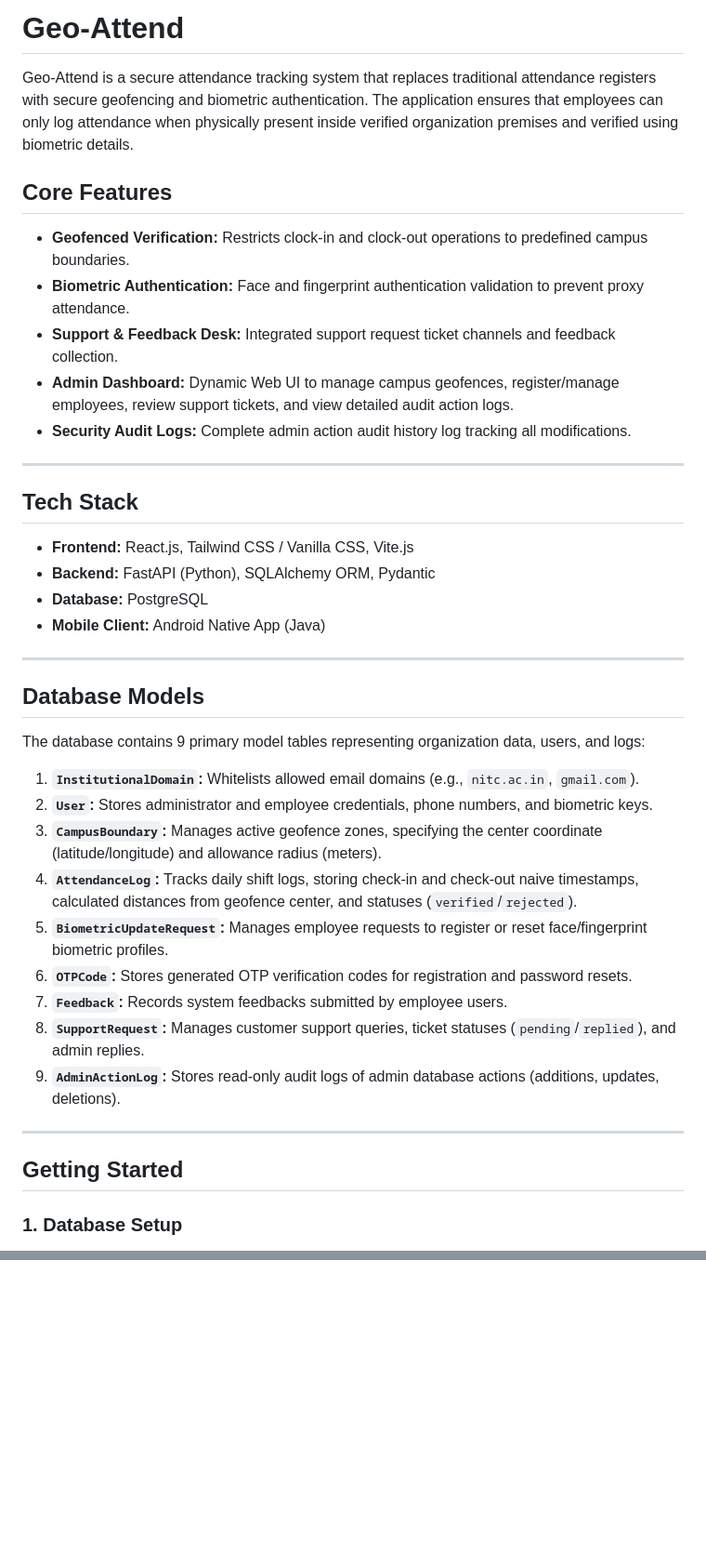
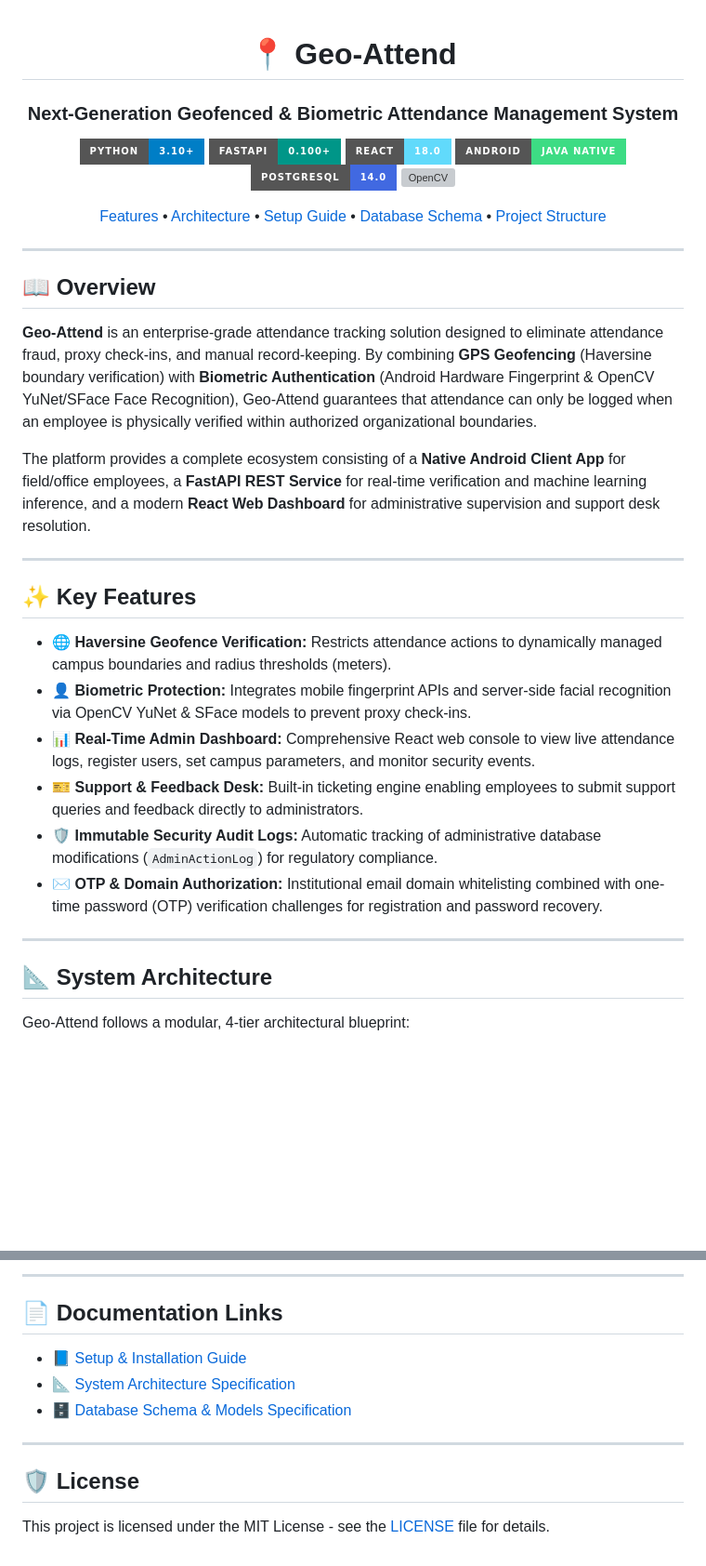
Before and after one commit to abhiram368/Geo-Attend, a Markdown page: README.md, 2 parts joined by grey strips. Shown at 93% size. Drawn GitHub-style; badges without logos; blank space fills up the shorter version; grey boxes are pictures that could not be loaded.

Commit message:
docs: restructure README and extract comprehensive SETUP.md guide

```diff
--- a/README.md
+++ b/README.md
@@ -1,43 +1,42 @@
-# Geo-Attend
+<div align="center">
 
-Geo-Attend is a secure attendance tracking system that replaces traditional attendance registers with secure geofencing and biometric authentication. The application ensures that employees can only log attendance when physically present inside verified organization premises and verified using biometric details.
+# 📍 Geo-Attend
 
-## Core Features
+### Next-Generation Geofenced & Biometric Attendance Management System
 
-- **Geofenced Verification:** Restricts clock-in and clock-out operations to predefined campus boundaries.
-- **Biometric Authentication:** Face and fingerprint authentication validation to prevent proxy attendance.
-- **Support & Feedback Desk:** Integrated support request ticket channels and feedback collection.
-- **Admin Dashboard:** Dynamic Web UI to manage campus geofences, register/manage employees, review support tickets, and view detailed audit action logs.
-- **Security Audit Logs:** Complete admin action audit history log tracking all modifications.
+[![Python](https://img.shields.io/badge/Python-3.10%2B-blue?style=for-the-badge&logo=python&logoColor=white)](https://www.python.org/)
+[![FastAPI](https://img.shields.io/badge/FastAPI-0.100%2B-009688?style=for-the-badge&logo=fastapi&logoColor=white)](https://fastapi.tiangolo.com/)
+[![React](https://img.shields.io/badge/React-18.0-61DAFB?style=for-the-badge&logo=react&logoColor=black)](https://react.dev/)
+[![Android](https://img.shields.io/badge/Android-Java_Native-3DDC84?style=for-the-badge&logo=android&logoColor=white)](https://developer.android.com/)
+[![PostgreSQL](https://img.shields.io/badge/PostgreSQL-14.0-4169E1?style=for-the-badge&logo=postgresql&logoColor=white)](https://www.postgresql.org/)
+[![OpenCV](https://img.shields.io/badge/OpenCV-YuNet%2FSFace-5C3EE8?style=for-the-badge&logo=opencv&logoColor=white)](https://opencv.org/)
+
+[Features](#-key-features) • [Architecture](#-system-architecture) • [Setup Guide](SETUP.md) • [Database Schema](database.md) • [Project Structure](#-project-structure)
+
+</div>
 
 ---
 
-## Tech Stack
+## 📖 Overview
 
-- **Frontend:** React.js, Tailwind CSS / Vanilla CSS, Vite.js
-- **Backend:** FastAPI (Python), SQLAlchemy ORM, Pydantic
-- **Database:** PostgreSQL
-- **Mobile Client:** Android Native App (Java)
+**Geo-Attend** is an enterprise-grade attendance tracking solution designed to eliminate attendance fraud, proxy check-ins, and manual record-keeping. By combining **GPS Geofencing** (Haversine boundary verification) with **Biometric Authentication** (Android Hardware Fingerprint & OpenCV YuNet/SFace Face Recognition), Geo-Attend guarantees that attendance can only be logged when an employee is physically verified within authorized organizational boundaries.
+
+The platform provides a complete ecosystem consisting of a **Native Android Client App** for field/office employees, a **FastAPI REST Service** for real-time verification and machine learning inference, and a modern **React Web Dashboard** for administrative supervision and support desk resolution.
 
 ---
 
-## Database Models
+## ✨ Key Features
 
-The database contains 9 primary model tables representing organization data, users, and logs:
-
-1. **`InstitutionalDomain`:** Whitelists allowed email domains (e.g., `nitc.ac.in`, `gmail.com`).
-2. **`User`:** Stores administrator and employee credentials, phone numbers, and biometric keys.
-3. **`CampusBoundary`:** Manages active geofence zones, specifying the center coordinate (latitude/longitude) and allowance radius (meters).
-4. **`AttendanceLog`:** Tracks daily shift logs, storing check-in and check-out naive timestamps, calculated distances from geofence center, and statuses (`verified`/`rejected`).
-5. **`BiometricUpdateRequest`:** Manages employee requests to register or reset face/fingerprint biometric profiles.
-6. **`OTPCode`:** Stores generated OTP verification codes for registration and password resets.
-7. **`Feedback`:** Records system feedbacks submitted by employee users.
-8. **`SupportRequest`:** Manages customer support queries, ticket statuses (`pending`/`replied`), and admin replies.
-9. **`AdminActionLog`:** Stores read-only audit logs of admin database actions (additions, updates, deletions).
+- 🌐 **Haversine Geofence Verification:** Restricts attendance actions to dynamically managed campus boundaries and radius thresholds (meters).
+- 👤 **Biometric Protection:** Integrates mobile fingerprint APIs and server-side facial recognition via OpenCV YuNet & SFace models to prevent proxy check-ins.
+- 📊 **Real-Time Admin Dashboard:** Comprehensive React web console to view live attendance logs, register users, set campus parameters, and monitor security events.
+- 🎫 **Support & Feedback Desk:** Built-in ticketing engine enabling employees to submit support queries and feedback directly to administrators.
+- 🛡️ **Immutable Security Audit Logs:** Automatic tracking of administrative database modifications (`AdminActionLog`) for regulatory compliance.
+- ✉️ **OTP & Domain Authorization:** Institutional email domain whitelisting combined with one-time password (OTP) verification challenges for registration and password recovery.
 
 ---
 
-## Getting Started
+## 📐 System Architecture
 
-### 1. Database Setup
+Geo-Attend follows a modular, 4-tier architectural blueprint:
 
@@ -95,0 +158,13 @@ Ensure PostgreSQL is running locally.
+---
+
+## 📄 Documentation Links
+
+- 📘 [Setup & Installation Guide](SETUP.md)
+- 📐 [System Architecture Specification](architecture.md)
+- 🗄️ [Database Schema & Models Specification](database.md)
+
+---
+
+## 🛡️ License
+
+This project is licensed under the MIT License - see the [LICENSE](LICENSE) file for details.
```
Also changed, not shown: other parts of README.md (+108 -45 lines), SETUP.md (added, +186 -0 lines).
